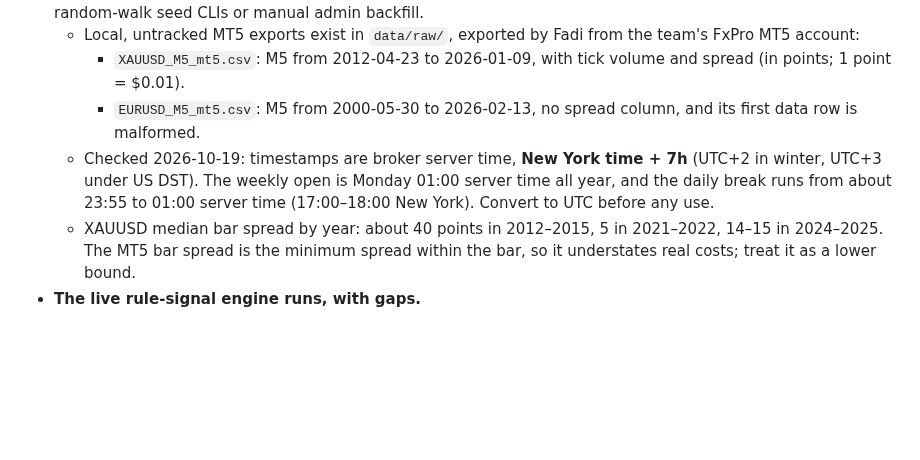
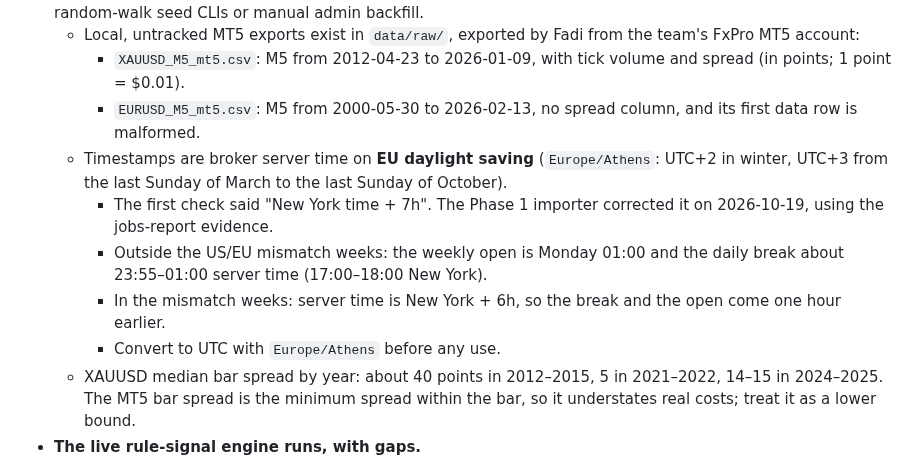
Before and after one commit to yazan-alsamman/ai-trading-analysis-system, a Markdown page: ai-service/docs/PROJECT_CONTEXT.md, the part around the change. GitHub-like rendering; blank space fills up the shorter version.

```diff
--- a/ai-service/docs/PROJECT_CONTEXT.md
+++ b/ai-service/docs/PROJECT_CONTEXT.md
@@ -30,9 +30,15 @@ The AI side analyses gold (XAU/USD) first, then forex.
       1 point = $0.01).
     - `EURUSD_M5_mt5.csv`: M5 from 2000-05-30 to 2026-02-13, no spread column, and its first data row is
       malformed.
-  - Checked 2026-10-19: timestamps are broker server time, **New York time + 7h** (UTC+2 in winter, UTC+3
-    under US DST). The weekly open is Monday 01:00 server time all year, and the daily break runs from
-    about 23:55 to 01:00 server time (17:00–18:00 New York). Convert to UTC before any use.
+  - Timestamps are broker server time on **EU daylight saving** (`Europe/Athens`: UTC+2 in winter, UTC+3
+    from the last Sunday of March to the last Sunday of October).
+    - The first check said "New York time + 7h". The Phase 1 importer corrected it on 2026-10-19, using
+      the jobs-report evidence.
+    - Outside the US/EU mismatch weeks: the weekly open is Monday 01:00 and the daily break about
+      23:55–01:00 server time (17:00–18:00 New York).
+    - In the mismatch weeks: server time is New York + 6h, so the break and the open come one hour
+      earlier.
+    - Convert to UTC with `Europe/Athens` before any use.
   - XAUUSD median bar spread by year: about 40 points in 2012–2015, 5 in 2021–2022, 14–15 in 2024–2025.
     The MT5 bar spread is the minimum spread within the bar, so it understates real costs; treat it as a
     lower bound.
```
Also changed, not shown: ai-service/docs/AI_ENGINE_SPEC.md (+8 -2 lines).
